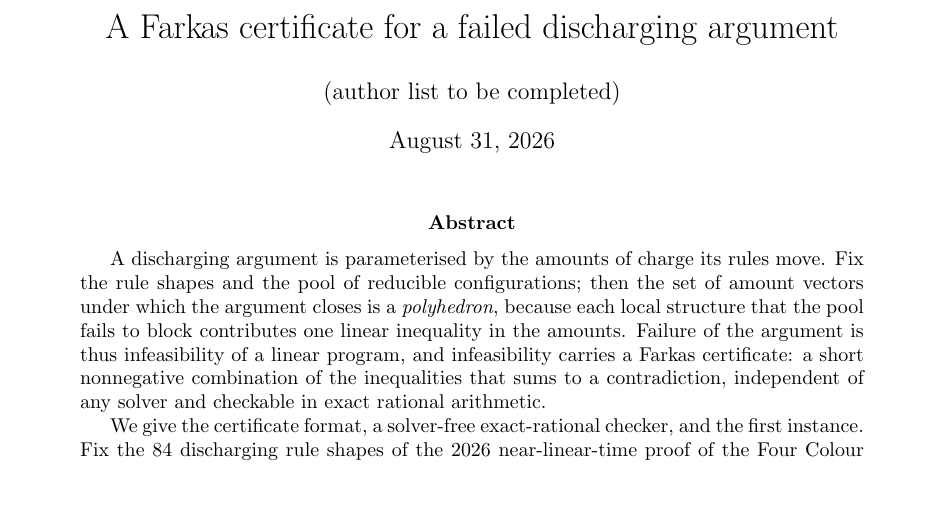
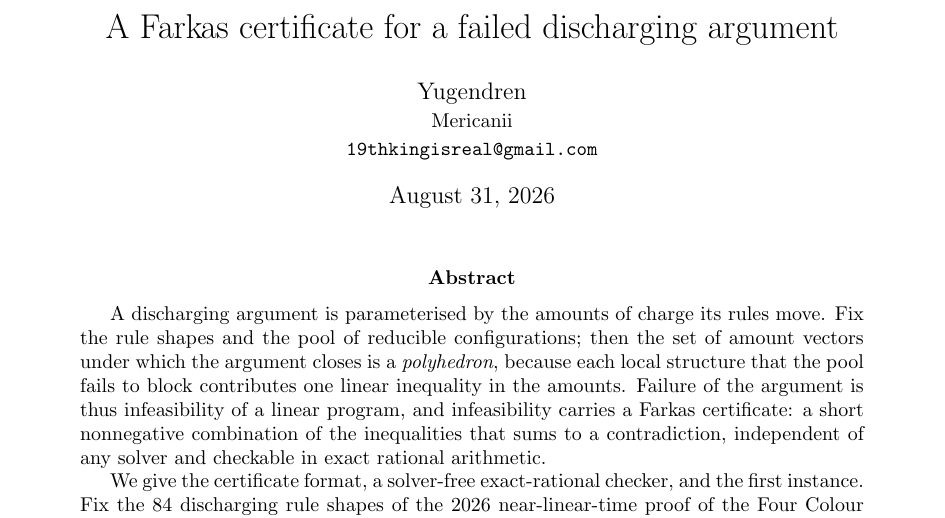
Before and after one commit to Yugendren/four-color-digestion, a LaTeX paper (paper/short.tex): part of page 1 of 18, cut so that both start at the same text, the shorter picture padded with empty space. Compiled offline with pdfLaTeX.

Commit message:
paper: set author (Yugendren, Mericanii)
Co-Authored-By: Claude Opus 5 <noreply@anthropic.com>
Claude-Session: https://claude.ai/code/session_01Pf3nH15FoWpvvUnkYiDboB

```diff
--- a/paper/short.tex
+++ b/paper/short.tex
@@ -22,7 +22,9 @@
 \title{A Farkas certificate for a failed discharging argument}
 
 \author{%
-  (author list to be completed)%
+  Yugendren\\
+  \small Mericanii\\
+  \small\texttt{19thkingisreal@gmail.com}%
 }
 
 \date{\today}
```
Also changed, not shown: paper/short.pdf.
